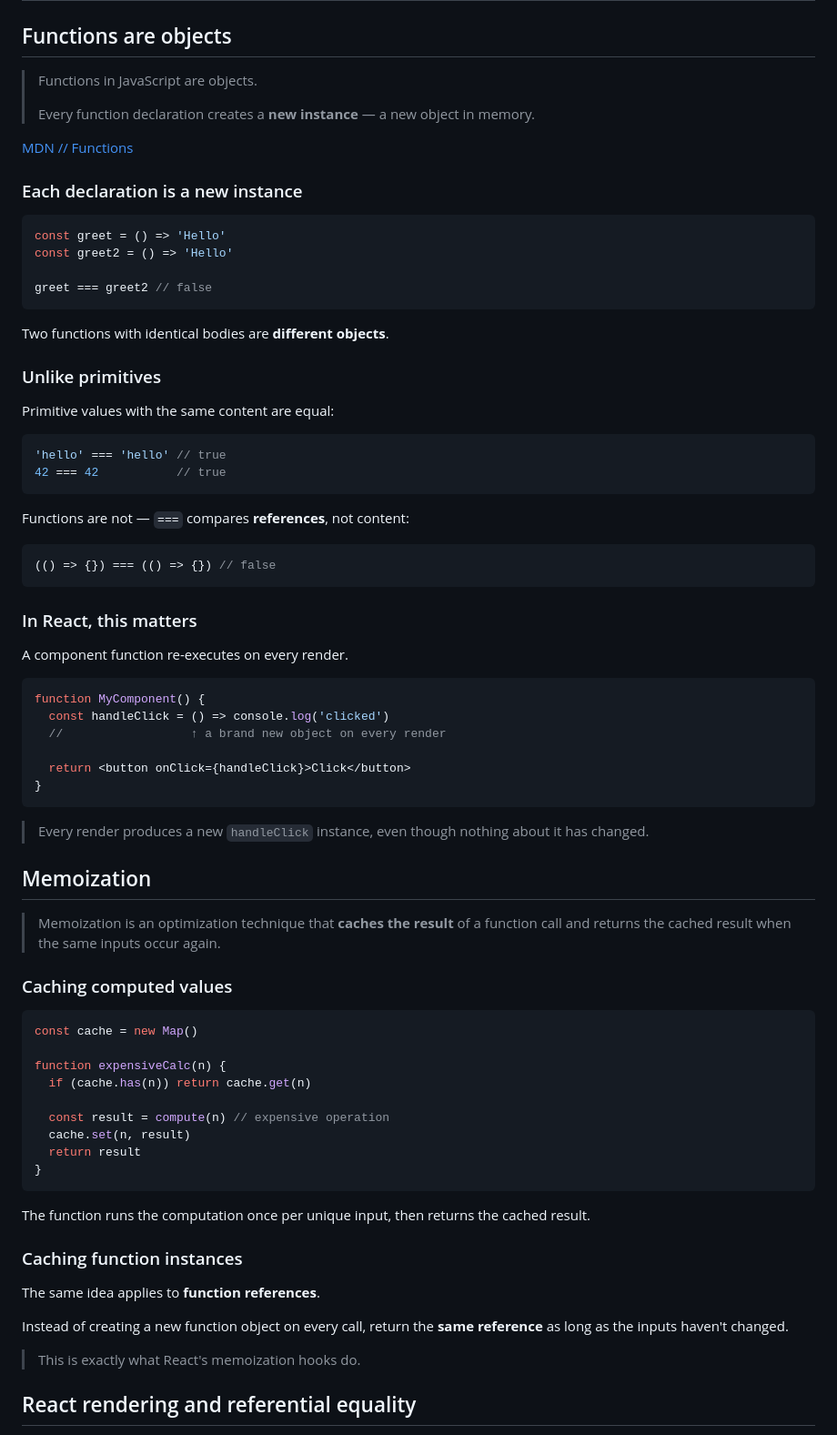
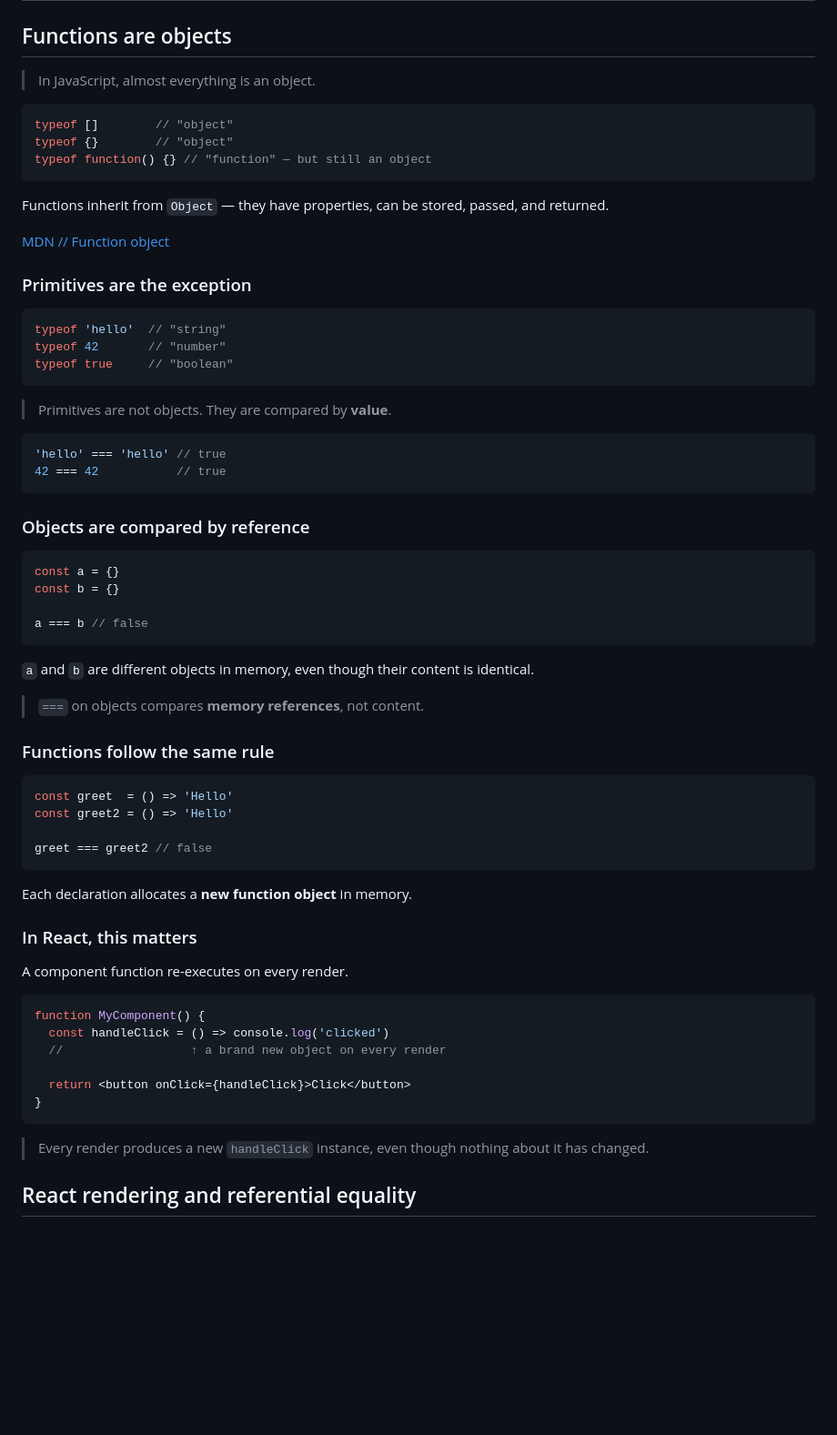
Before and after one commit to we-learn-js/js-training, a Markdown page: src/md/ReactMemoization.md, the part around one of its changes. Shown at 91% size. GitHub-like rendering; blank space fills up the shorter version.

````diff
--- a/src/md/ReactMemoization.md
+++ b/src/md/ReactMemoization.md
@@ -4,41 +4,63 @@
 
 ## Functions are objects
 
-> Functions in JavaScript are objects.
->
-> Every function declaration creates a **new instance** — a new object in memory.
+> In JavaScript, almost everything is an object.
 
-[MDN // Functions](https://developer.mozilla.org/en-US/docs/Web/JavaScript/Guide/Functions)
+```js
+typeof []        // "object"
+typeof {}        // "object"
+typeof function() {} // "function" — but still an object
+```
+
+Functions inherit from `Object` — they have properties, can be stored, passed, and returned.
+
+[MDN // Function object](https://developer.mozilla.org/en-US/docs/Web/JavaScript/Reference/Global_Objects/Function)
 
 <!--slide-->
 
-### Each declaration is a new instance
+### Primitives are the exception
 
 ```js
-const greet = () => 'Hello'
-const greet2 = () => 'Hello'
-
-greet === greet2 // false
+typeof 'hello'  // "string"
+typeof 42       // "number"
+typeof true     // "boolean"
 ```
 
-Two functions with identical bodies are **different objects**.
-
-<!--slide-->
-
-### Unlike primitives
-
-Primitive values with the same content are equal:
+> Primitives are not objects.
+> They are compared by **value**.
 
 ```js
 'hello' === 'hello' // true
 42 === 42           // true
 ```
 
-Functions are not — `===` compares **references**, not content:
+<!--slide-->
+
+### Objects are compared by reference
 
 ```js
-(() => {}) === (() => {}) // false
+const a = {}
+const b = {}
+
+a === b // false
 ```
+
+`a` and `b` are different objects in memory, even though their content is identical.
+
+> `===` on objects compares **memory references**, not content.
+
+<!--slide-->
+
+### Functions follow the same rule
+
+```js
+const greet  = () => 'Hello'
+const greet2 = () => 'Hello'
+
+greet === greet2 // false
+```
+
+Each declaration allocates a **new function object** in memory.
 
 <!--slide-->
 
@@ -57,42 +79,6 @@ function MyComponent() {
 
 > Every render produces a new `handleClick` instance,
 > even though nothing about it has changed.
-
-<!--section-->
-
-## Memoization
-
-> Memoization is an optimization technique that **caches the result** of a function call
-> and returns the cached result when the same inputs occur again.
-
-<!--slide-->
-
-### Caching computed values
-
-```js
-const cache = new Map()
-
-function expensiveCalc(n) {
-  if (cache.has(n)) return cache.get(n)
-
-  const result = compute(n) // expensive operation
-  cache.set(n, result)
-  return result
-}
-```
-
-The function runs the computation once per unique input, then returns the cached result.
-
-<!--slide-->
-
-### Caching function instances
-
-The same idea applies to **function references**.
-
-Instead of creating a new function object on every call,
-return the **same reference** as long as the inputs haven't changed.
-
-> This is exactly what React's memoization hooks do.
 
 <!--section-->
 
````
Also changed, not shown: other parts of src/md/ReactMemoization.md (+124 -0 lines).
